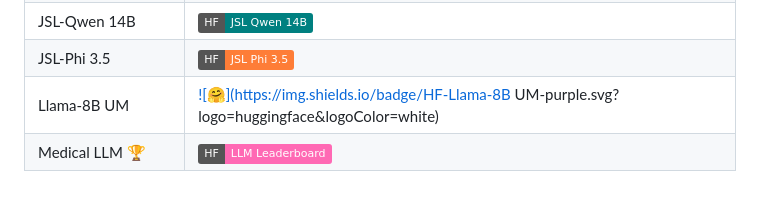
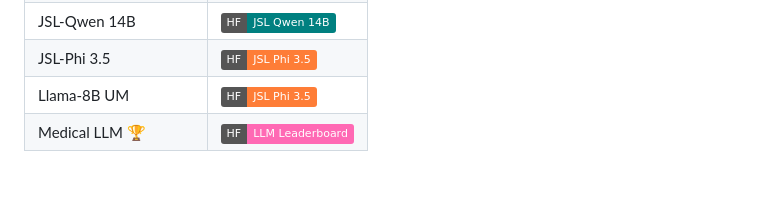
Before and after one commit to Aktharnvdv/Medicine-Disease-Demo, a Markdown page: SLM-Testing/README.md, the part around the change. Drawn GitHub-style; badges without logos.

```diff
--- a/SLM-Testing/README.md
+++ b/SLM-Testing/README.md
@@ -17,5 +17,5 @@
 | JSL-Mistral 24B | [![🤗](https://img.shields.io/badge/HF-JSL%20Mistral%2024B-darkorange.svg?logo=huggingface&logoColor=white)](https://huggingface.co/mradermacher/JSL-Med-Mistral-24B-V1-Slerp-i1-GGUF) |
 | JSL-Qwen 14B | [![🤗](https://img.shields.io/badge/HF-JSL%20Qwen%2014B-teal.svg?logo=huggingface&logoColor=white)](https://huggingface.co/mradermacher/JSL-MedQwen-14b-reasoning-i1-GGUF) |
 | JSL-Phi 3.5 | [![🤗](https://img.shields.io/badge/HF-JSL%20Phi%203.5-orange.svg?logo=huggingface&logoColor=white)](https://huggingface.co/mradermacher/JSL-Med-Phi-3.5-Mini-v3-i1-GGUF) |
-| Llama-8B UM | [![🤗](https://img.shields.io/badge/HF-Llama-8B UM-purple.svg?logo=huggingface&logoColor=white)](https://huggingface.co/mradermacher/Llama-3.1-8B-UltraMedical-i1-GGUF) |
+| Llama-8B UM | [![🤗](https://img.shields.io/badge/HF-JSL%20Phi%203.5-orange.svg?logo=huggingface&logoColor=white)](https://huggingface.co/mradermacher/Llama-3.1-8B-UltraMedical-i1-GGUF) |
 | Medical LLM 🏆 | [![🏆](https://img.shields.io/badge/HF-LLM%20Leaderboard-ff69b4.svg?logo=huggingface&logoColor=white)](https://huggingface.co/blog/leaderboard-medicalllm) |
```
